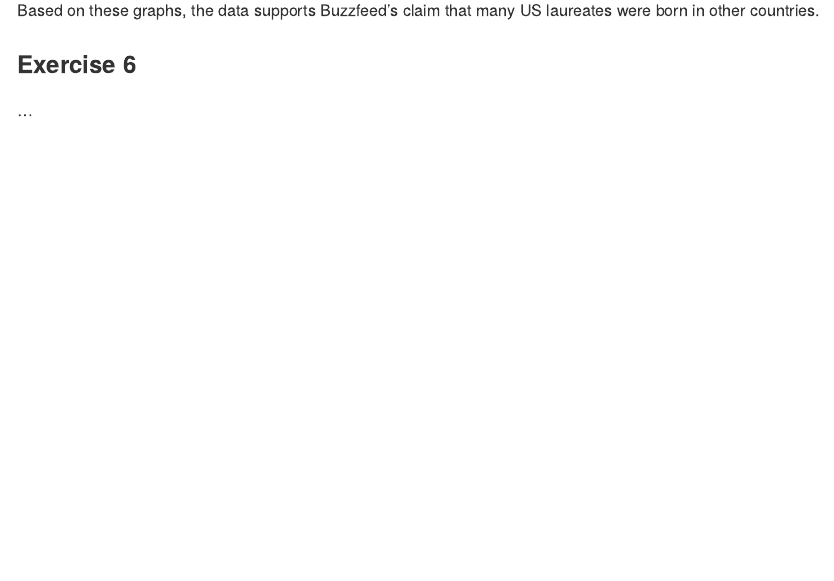
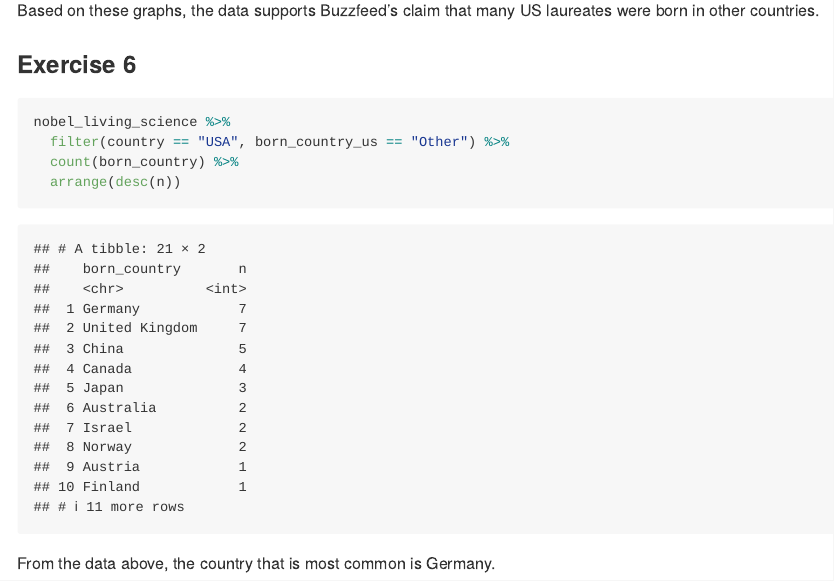
Before and after one commit to anahattvirkk/lab03, an R Markdown document (lab-03.Rmd): the page in a window 1100 px wide, from 1870 px down. The pictures show the output file lab-03.md that the author committed with the source, drawn offline in the style of GitHub; long lines of code are wrapped.

Commit message:
exercise 6 done

````diff
--- a/lab-03.Rmd
+++ b/lab-03.Rmd
@@ -72,4 +72,11 @@ Based on these graphs, the data supports Buzzfeed's claim that many US laureates
 
 ### Exercise 6
 
-...
+```{r most-common-country}
+nobel_living_science %>%
+  filter(country == "USA", born_country_us == "Other") %>%
+  count(born_country) %>%
+  arrange(desc(n))
+```
+
+From the data above, the country that is most common is Germany.
````
Also changed, not shown: lab-03.md.
